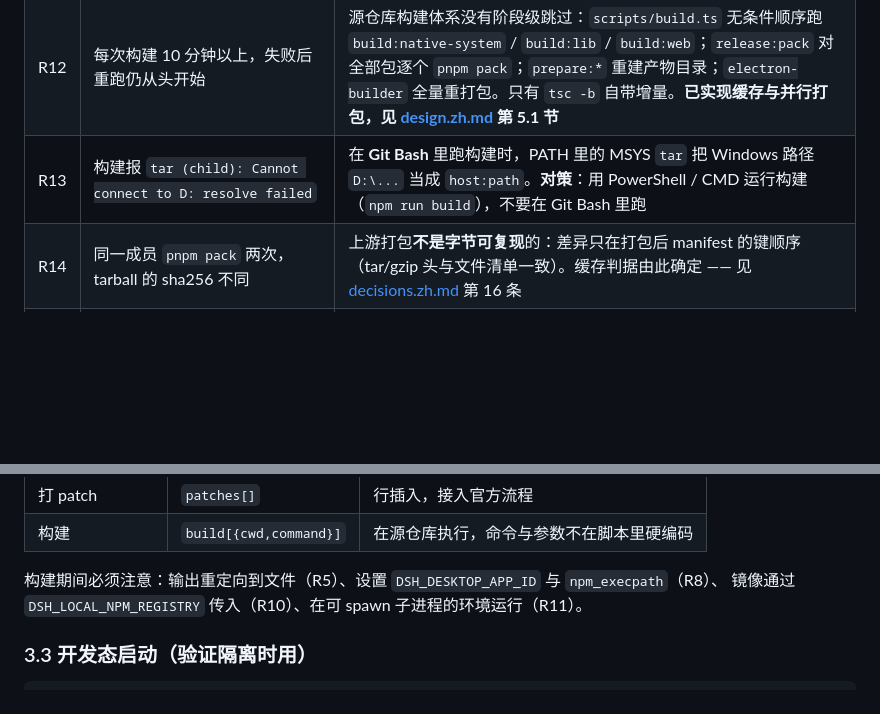
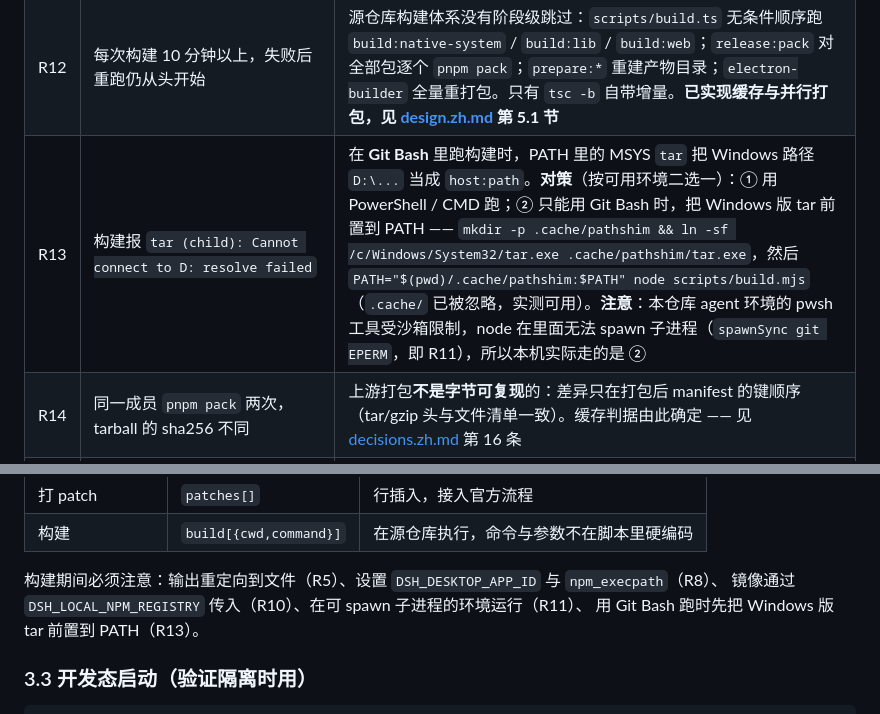
Before and after one commit to TheHeartFickle/dsh-desktop, a Markdown page: docs/reproduce.zh.md, 2 parts joined by grey strips. GitHub-like rendering; blank space fills up the shorter version.

Commit message:
docs(reproduce): 补 Git Bash 下可用的构建跑法
- R13 补第二条对策：只能用 Git Bash 时把 Windows 版 tar 前置到 PATH（.cache/pathshim），并说明本仓库 agent 环境的 pwsh 工具受沙箱限制无法 spawn 子进程，实际只能走这条路
- 3.2 节的构建注意事项同步补上该条

```diff
--- a/docs/reproduce.zh.md
+++ b/docs/reproduce.zh.md
@@ -36,7 +36,7 @@
 | R10 | `prepare:dsh` 报 `ERR_PNPM_META_FETCH_FAIL … registry.npmjs.org … timeout` | `apps/desktop/scripts/prepare-dsh.ts` 的 `runPnpm()` **硬编码** `registry.npmjs.org`，并过滤掉 `npm_*`/`pnpm_*`/`corepack_*`/`DSH_DESKTOP_*` 环境变量、把 `XDG_CONFIG_HOME` 指向临时目录——本机任何镜像配置都进不去。**对策**：patch 层把 registry 改为读 `DSH_LOCAL_NPM_REGISTRY`（不设时仍是官方地址，行为不变） |
 | R11 | 构建报 `spawn EPERM`（esbuild helper），继而 `spawnSync git` 也 EPERM | 受限沙箱禁止命名管道与管道式子进程。**对策**：tsx shim 只能绕过 esbuild 一个点，**受限沙箱下无法完成构建**，必须在可 spawn 子进程的环境运行 |
 | R12 | 每次构建 10 分钟以上，失败后重跑仍从头开始 | 源仓库构建体系没有阶段级跳过：`scripts/build.ts` 无条件顺序跑 `build:native-system` / `build:lib` / `build:web`；`release:pack` 对全部包逐个 `pnpm pack`；`prepare:*` 重建产物目录；`electron-builder` 全量重打包。只有 `tsc -b` 自带增量。**已实现缓存与并行打包，见 [design.zh.md](design.zh.md) 第 5.1 节** |
-| R13 | 构建报 `tar (child): Cannot connect to D: resolve failed` | 在 **Git Bash** 里跑构建时，PATH 里的 MSYS `tar` 把 Windows 路径 `D:\...` 当成 `host:path`。**对策**：用 PowerShell / CMD 运行构建（`npm run build`），不要在 Git Bash 里跑 |
+| R13 | 构建报 `tar (child): Cannot connect to D: resolve failed` | 在 **Git Bash** 里跑构建时，PATH 里的 MSYS `tar` 把 Windows 路径 `D:\...` 当成 `host:path`。**对策**（按可用环境二选一）：① 用 PowerShell / CMD 跑；② 只能用 Git Bash 时，把 Windows 版 tar 前置到 PATH —— `mkdir -p .cache/pathshim && ln -sf /c/Windows/System32/tar.exe .cache/pathshim/tar.exe`，然后 `PATH="$(pwd)/.cache/pathshim:$PATH" node scripts/build.mjs`（`.cache/` 已被忽略，实测可用）。**注意**：本仓库 agent 环境的 pwsh 工具受沙箱限制，node 在里面无法 spawn 子进程（`spawnSync git EPERM`，即 R11），所以本机实际走的是 ② |
 | R14 | 同一成员 `pnpm pack` 两次，tarball 的 sha256 不同 | 上游打包**不是字节可复现**的：差异只在打包后 manifest 的键顺序（tar/gzip 头与文件清单一致）。缓存判据由此确定 —— 见 [decisions.zh.md](decisions.zh.md) 第 16 条 |
 | R15 | 缓存明明该命中却每轮报 `miss (no-marker)` | marker 一度放在**源仓库根**的 `.desktop-build/local-cache/`，而 `.gitignore` 只忽略 `apps/desktop/.desktop-build/` —— 根目录那份被第 3 步 `git clean -fd` 每轮删掉。**对策**：marker 一律落在 `apps/desktop/.desktop-build/targets/<target>/local-cache/`（被忽略，构建流程的各阶段都不会清它；上游 `pnpm clean` 会清整个 `.desktop-build/`，属预期的冷缓存重置） |
 | R16 | 想确认某次构建到底重做了什么 / 想强制全量重做 | 每个缓存决策都往构建日志（`.cache/build/build.log`）打一行 `build-cache: <stage> hit\|miss (<原因>)`。marker 有两处：`apps/desktop/.desktop-build/targets/<target>/local-cache/*.json`（`build-official`、`prepare-dsh-<target>`、`package-dir-<target>`）与 `.../packed/.pack-cache/<family>/*`（tarball 成员；私有 Host 与 native entry 另有 `<name>/packed/` 与 `tarball.json`）。删掉这两处即回到冷缓存；改 `src/build.config.json` 的 `checkout` 会自动让全部缓存失效 |
@@ -74,7 +74,8 @@ node scripts/build.mjs           # 读配置 → 校验提交 → 清理并 chec
 | 构建 | `build[{cwd,command}]` | 在源仓库执行，命令与参数不在脚本里硬编码 |
 
 构建期间必须注意：输出重定向到文件（R5）、设置 `DSH_DESKTOP_APP_ID` 与 `npm_execpath`（R8）、
-镜像通过 `DSH_LOCAL_NPM_REGISTRY` 传入（R10）、在可 spawn 子进程的环境运行（R11）。
+镜像通过 `DSH_LOCAL_NPM_REGISTRY` 传入（R10）、在可 spawn 子进程的环境运行（R11）、
+用 Git Bash 跑时先把 Windows 版 tar 前置到 PATH（R13）。
 
 ### 3.3 开发态启动（验证隔离时用）
 
```
